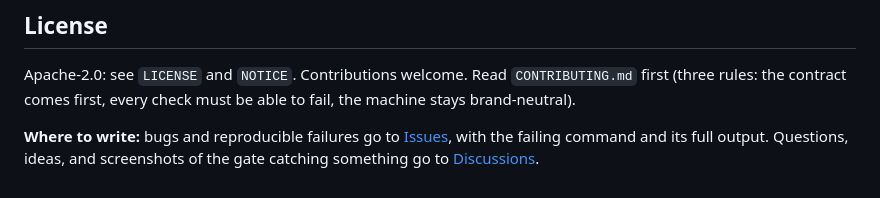
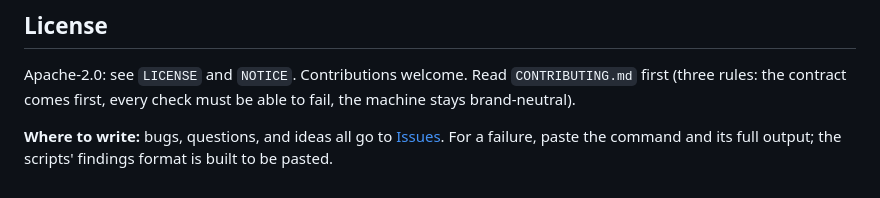
Before and after one commit to tudorjuravlea/fidelity-machine, a Markdown page: README.md, the part around the change. GitHub-like rendering.

Commit message:
README: point contributors at Issues only
Discussions is disabled, so the previous line linked to a 404. One
door, and it exists.

Co-Authored-By: Claude Fable 5 <noreply@anthropic.com>

```diff
--- a/README.md
+++ b/README.md
@@ -210,4 +210,4 @@ All scripts use the same exit codes: `0` = pass, `1` = a real finding, `2` = a s
 
 Apache-2.0: see `LICENSE` and `NOTICE`. Contributions welcome. Read `CONTRIBUTING.md` first (three rules: the contract comes first, every check must be able to fail, the machine stays brand-neutral).
 
-**Where to write:** bugs and reproducible failures go to [Issues](../../issues), with the failing command and its full output. Questions, ideas, and screenshots of the gate catching something go to [Discussions](../../discussions).
+**Where to write:** bugs, questions, and ideas all go to [Issues](../../issues). For a failure, paste the command and its full output; the scripts' findings format is built to be pasted.
```
